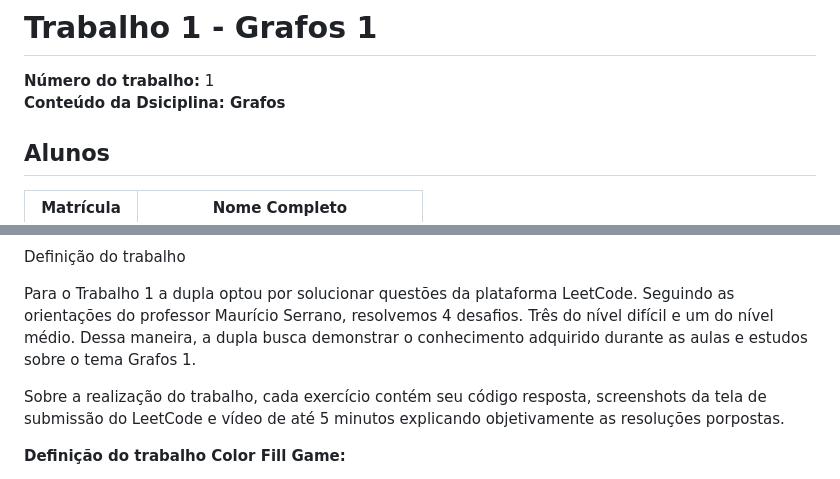
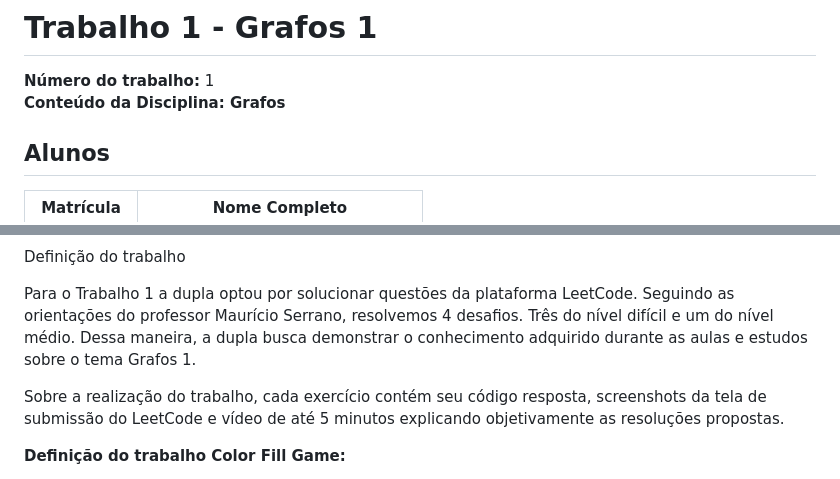
Before and after one commit to projeto-de-algoritmos-2025/Grafos-1-Unb-2025-2, a Markdown page: README.md, 2 parts joined by grey strips. Drawn GitHub-style.

```diff
--- a/README.md
+++ b/README.md
@@ -1,7 +1,7 @@
 # Trabalho 1 - Grafos 1
 
 **Número do trabalho:** 1 <br>
-**Conteúdo da Dsiciplina: Grafos**
+**Conteúdo da Disciplina: Grafos**
 
 ## Alunos
 
@@ -14,7 +14,7 @@ Definição do trabalho
 
 Para o Trabalho 1 a dupla optou por solucionar questões da plataforma LeetCode. Seguindo as orientações do professor Maurício Serrano, resolvemos 4 desafios. Três do nível difícil e um do nível médio. Dessa maneira, a dupla busca demonstrar o conhecimento adquirido durante as aulas e estudos sobre o tema Grafos 1.
 
-Sobre a realização do trabalho, cada exercício contém seu código resposta, screenshots da tela de submissão do LeetCode e vídeo de até 5 minutos explicando objetivamente as resoluções porpostas.
+Sobre a realização do trabalho, cada exercício contém seu código resposta, screenshots da tela de submissão do LeetCode e vídeo de até 5 minutos explicando objetivamente as resoluções propostas.
 
 **Definição do trabalho Color Fill Game:**
 
```
